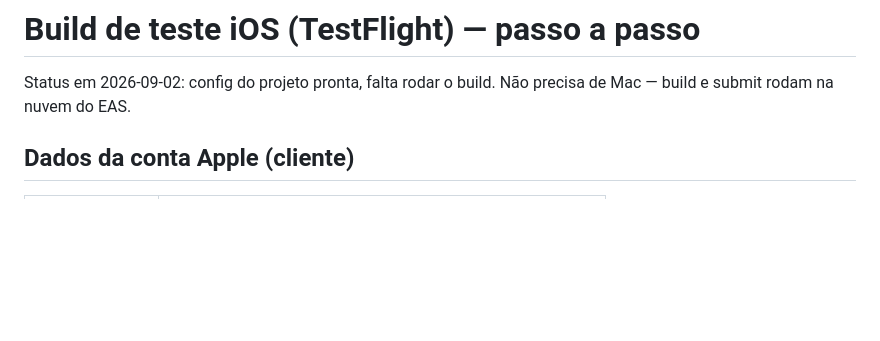
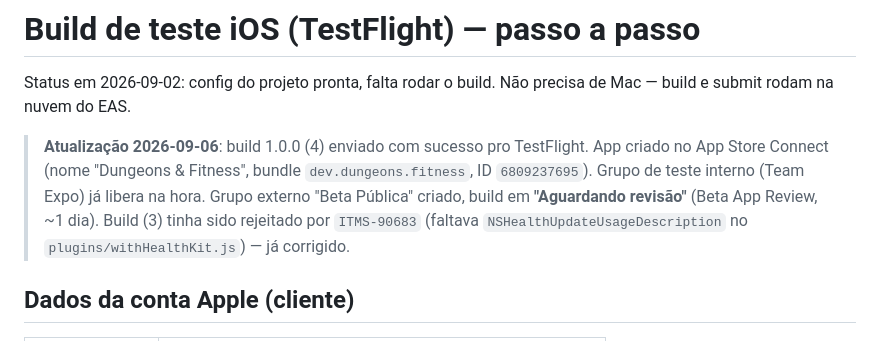
Before and after one commit to lmoura00/dungeons-and-fitness, a Markdown page: IOS_TESTFLIGHT.md, the part around the change. Rendered like a GitHub page; blank space fills up the shorter version.

```diff
--- a/IOS_TESTFLIGHT.md
+++ b/IOS_TESTFLIGHT.md
@@ -2,6 +2,14 @@
 
 Status em 2026-09-02: config do projeto pronta, falta rodar o build.
 Não precisa de Mac — build e submit rodam na nuvem do EAS.
+
+> **Atualização 2026-09-06**: build 1.0.0 (4) enviado com sucesso pro TestFlight.
+> App criado no App Store Connect (nome "Dungeons & Fitness", bundle
+> `dev.dungeons.fitness`, ID `6809237695`). Grupo de teste interno (Team Expo)
+> já libera na hora. Grupo externo "Beta Pública" criado, build em
+> **"Aguardando revisão"** (Beta App Review, ~1 dia). Build (3) tinha sido
+> rejeitado por `ITMS-90683` (faltava `NSHealthUpdateUsageDescription` no
+> `plugins/withHealthKit.js`) — já corrigido.
 
 ## Dados da conta Apple (cliente)
 
```
Also changed, not shown: PLAYSTORE_SUBMIT.md (added, +44 -0 lines).
